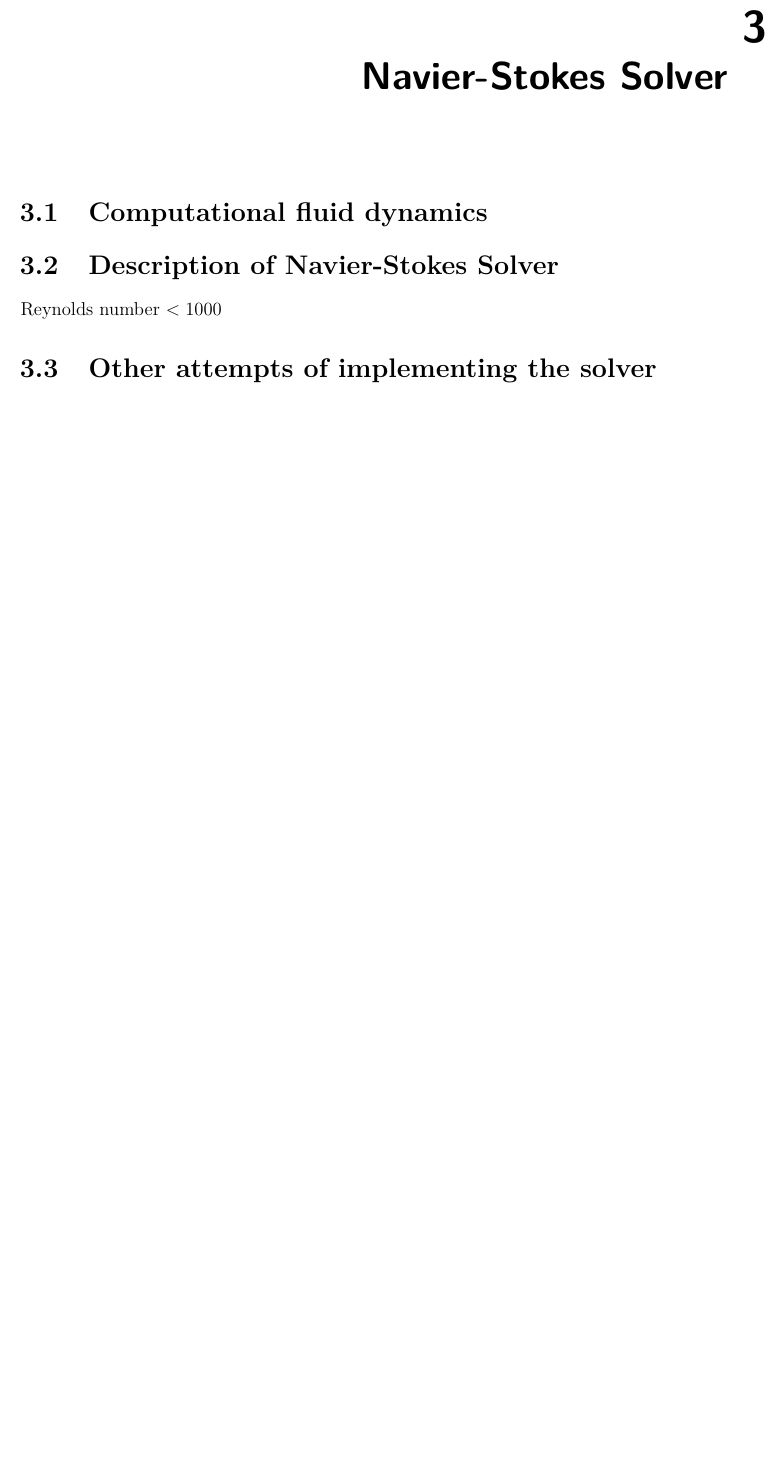
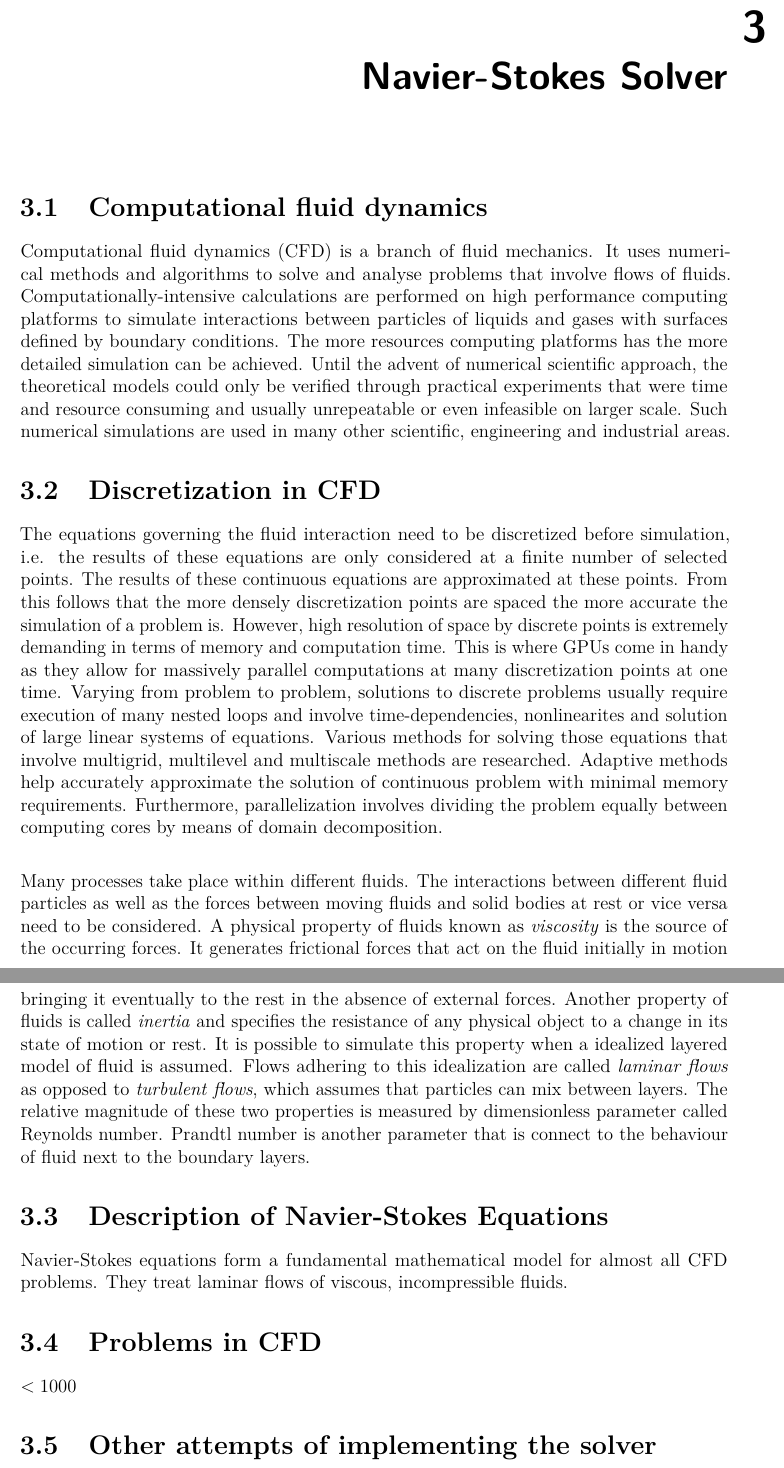
Before and after one commit to wojciechpawlak/Navier-Stokes_Solver_on_GPU_Report, a LaTeX thesis (gpu_report.tex, which reads 2_mainmatter/3_navier_stokes.tex): part of page 16 of 27 before the commit and two parts of pages 16 and 17 of 28 after it, the two joined at a grey line, cut so that both start at the same text, the shorter picture padded with empty space. Compiled offline with pdfLaTeX.

Commit message:
Added subsections to Navier section.

```diff
--- a/2_mainmatter/3_navier_stokes.tex
+++ b/2_mainmatter/3_navier_stokes.tex
@@ -1,10 +1,19 @@
 \chapter{Navier-Stokes Solver}
+\section{Computational fluid dynamics}
+Computational fluid dynamics (CFD) is a branch of fluid mechanics. It uses numerical methods and algorithms to solve and analyse problems that involve flows of fluids. Computationally-intensive calculations are performed on high performance computing platforms to simulate interactions between particles of liquids and gases with surfaces defined by boundary conditions. The more resources computing platforms has the more detailed simulation can be achieved. Until the advent of numerical scientific approach, the theoretical models could only be verified through practical experiments that were time and resource consuming and usually unrepeatable or even infeasible on larger scale. Such numerical simulations are used in many other scientific, engineering and industrial areas.
 
-\section{Computational fluid dynamics}
+\section{Discretization in CFD}
+The equations governing the fluid interaction need to be discretized before simulation, i.e. the results of these equations are only considered at a finite number of selected points. The results of these continuous equations are approximated at these points. From this follows that the more densely discretization points are spaced the more accurate the simulation of a problem is.  However, high resolution of space by discrete points is extremely demanding in terms of memory and computation time. This is where GPUs come in handy as they allow for massively parallel computations at many discretization points at one time. Varying from problem to problem, solutions to discrete problems usually require execution of many nested loops and involve time-dependencies, nonlinearites and solution of large linear systems of equations. Various methods for solving those equations that involve multigrid, multilevel and multiscale methods are researched. Adaptive methods help accurately approximate the solution of continuous problem with minimal memory requirements. Furthermore, parallelization involves dividing the problem equally between computing cores by means of domain decomposition.
 
-\section{Description of Navier-Stokes Solver}
+Many processes take place within different fluids. The interactions between different fluid particles as well as the forces between moving fluids and solid bodies at rest or vice versa need to be considered. A physical property of fluids known as \emph{viscosity} is the source of the occurring forces. It generates frictional forces that act on the fluid initially in motion bringing it eventually to the rest in the absence of external forces. Another property of fluids is called \emph{inertia} and specifies the resistance of any physical object to a change in its state of motion or rest. It is possible to simulate this property when a idealized layered model of fluid is assumed. Flows adhering to this idealization are called \emph{laminar flows} as opposed to \emph{turbulent flows}, which assumes that particles can mix between layers. The relative magnitude of these two properties is measured by dimensionless parameter called Reynolds number. Prandtl number is another parameter that is connect to the behaviour of fluid next to the boundary layers.
 
-Reynolds number $< 1000$
+\section{Description of Navier-Stokes Equations}
+Navier-Stokes equations form a fundamental mathematical model for almost all CFD problems. They treat laminar flows of viscous, incompressible fluids.
+
+\section{Problems in CFD}
+
+
+ $< 1000$
 
 \section{Other attempts of implementing the solver}
 
```
Also changed, not shown: 2_mainmatter/2_survey.tex (+0 -18 lines), gpu_report.pdf, 2_mainmatter/3_navier_stokes.tex (17 more changed lines).
